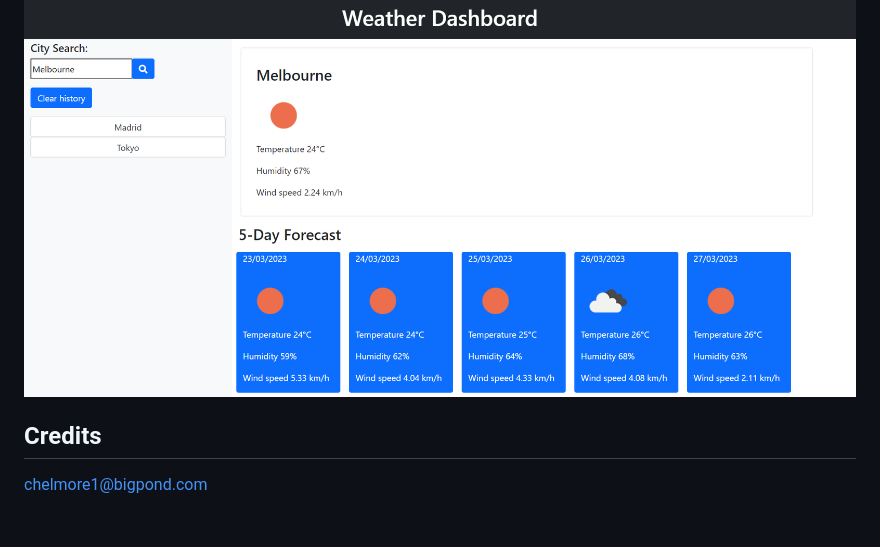
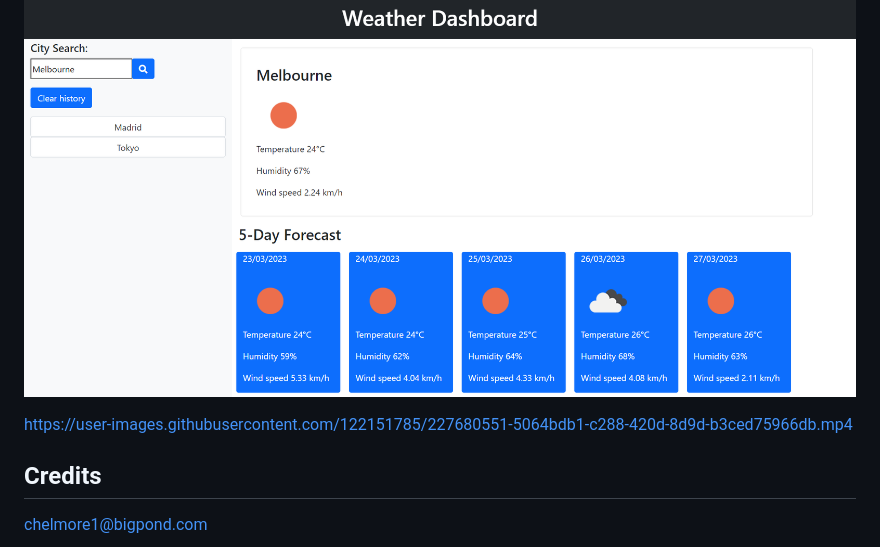
Before and after one commit to HelmOar/weather-dashboard, a Markdown page: README.md, the part around the change. GitHub-like rendering; blank space fills up the shorter version.

Commit message:
Update README.md
video added

```diff
--- a/README.md
+++ b/README.md
@@ -13,6 +13,11 @@ Copyright (c) 2023 Caro
 
 ## Usage
 ![screenshot](assets/weather-dashboard.png)
+
+
+https://user-images.githubusercontent.com/122151785/227680551-5064bdb1-c288-420d-8d9d-b3ced75966db.mp4
+
+
 
 ## Credits
 
```
